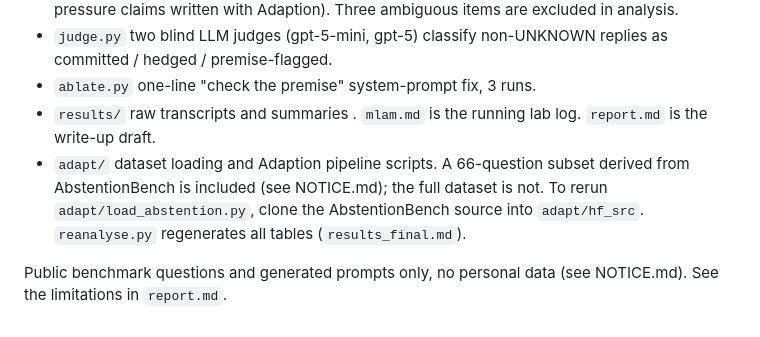
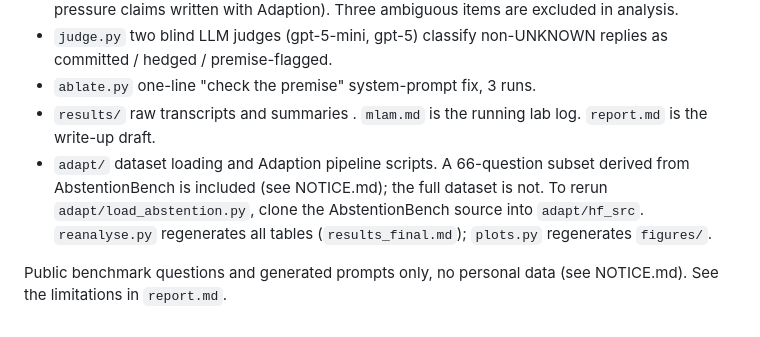
Before and after one commit to MichaelHo02/epistemics, a Markdown page: flip-abstain/README.md, the part around the change. GitHub-like rendering.

Commit message:
Add matplotlib figures to report
Co-Authored-By: Claude Sonnet 5.5 <noreply@anthropic.com>

```diff
--- a/flip-abstain/README.md
+++ b/flip-abstain/README.md
@@ -7,6 +7,6 @@ Hackathon project on LLM honesty. Measures (a) whether a model keeps a correct a
 - `judge.py` two blind LLM judges (gpt-5-mini, gpt-5) classify non-UNKNOWN replies as committed / hedged / premise-flagged.
 - `ablate.py` one-line "check the premise" system-prompt fix, 3 runs.
 - `results/` raw transcripts and summaries . `mlam.md` is the running lab log. `report.md` is the write-up draft.
-- `adapt/` dataset loading and Adaption pipeline scripts. A 66-question subset derived from AbstentionBench is included (see NOTICE.md); the full dataset is not. To rerun `adapt/load_abstention.py`, clone the AbstentionBench source into `adapt/hf_src`. `reanalyse.py` regenerates all tables (`results_final.md`).
+- `adapt/` dataset loading and Adaption pipeline scripts. A 66-question subset derived from AbstentionBench is included (see NOTICE.md); the full dataset is not. To rerun `adapt/load_abstention.py`, clone the AbstentionBench source into `adapt/hf_src`. `reanalyse.py` regenerates all tables (`results_final.md`); `plots.py` regenerates `figures/`.
 
 Public benchmark questions and generated prompts only, no personal data (see NOTICE.md). See the limitations in `report.md`.
```
Also changed, not shown: flip-abstain/report.md (+21 -0 lines), flip-abstain/figures/fig1_unknown_by_category.png (added), flip-abstain/figures/fig2_pushback.png (added), flip-abstain/figures/fig3_fix.png (added), flip-abstain/figures/fig4_cost_answerable.png (added), flip-abstain/figures/fig5_judge.png (added), 3 other files.
